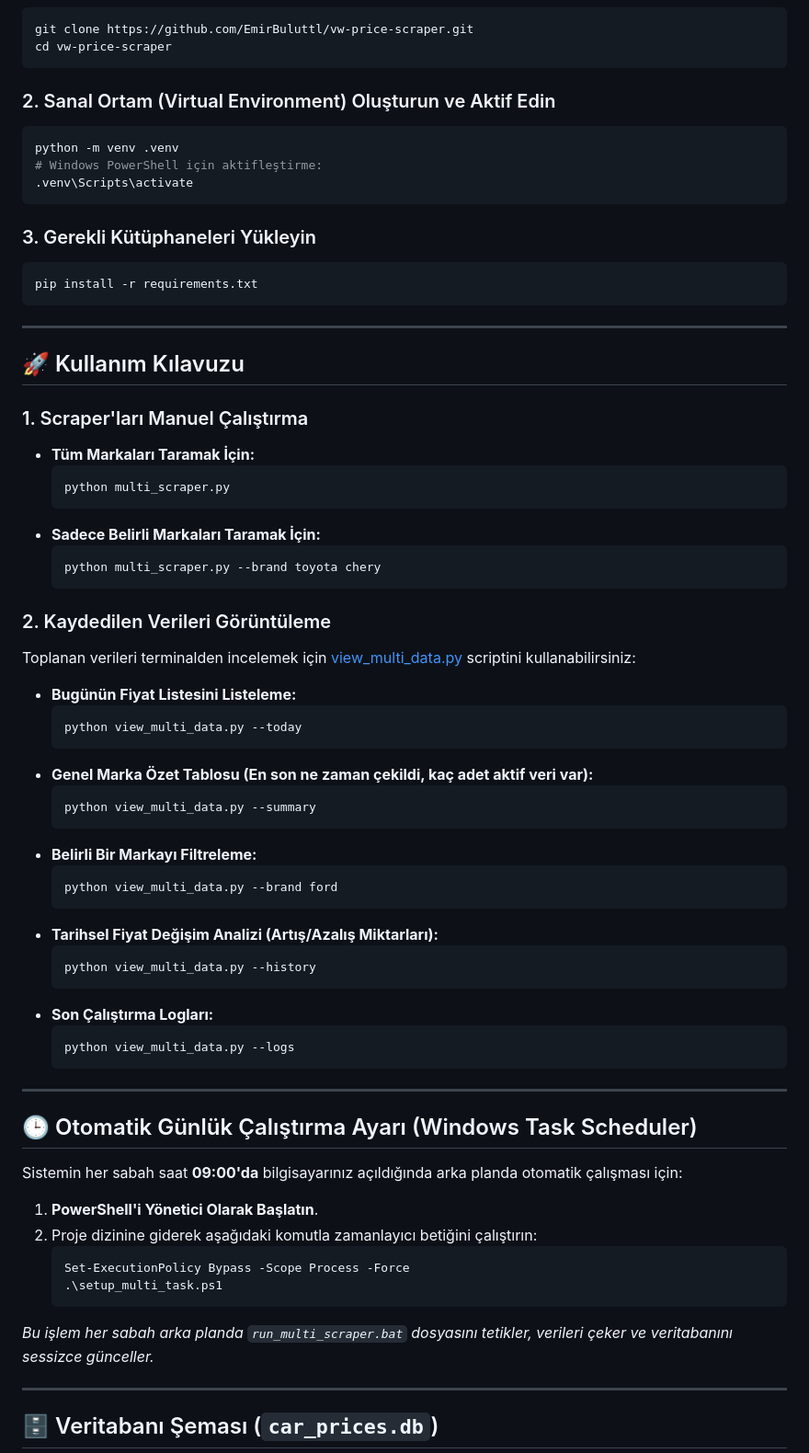
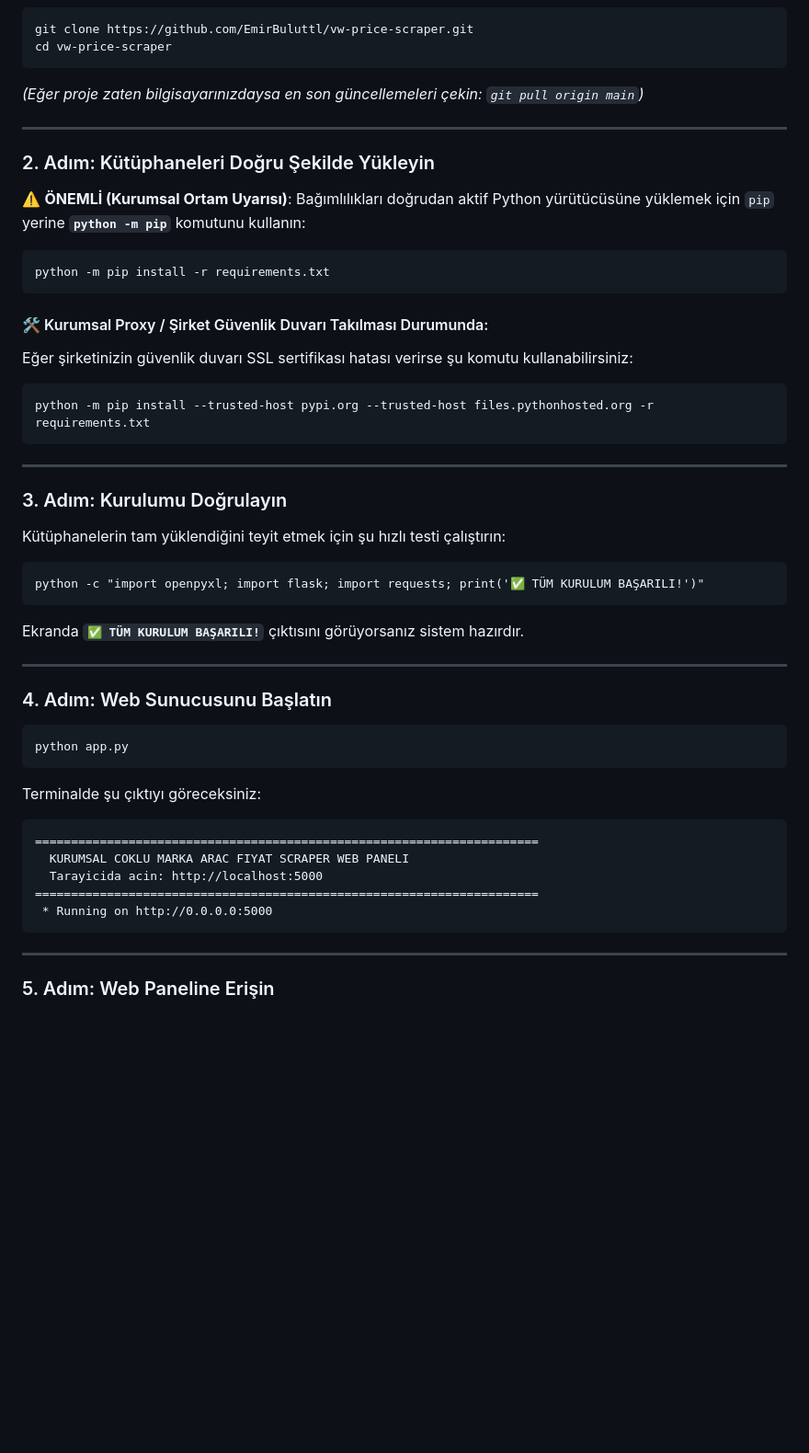
Before and after one commit to EmirBuluttl/vw-price-scraper, a Markdown page: README.md, the part around one of its changes. Shown at 92% size. GitHub-like rendering; blank space fills up the shorter version.

````diff
--- a/README.md
+++ b/README.md
@@ -59,75 +72,52 @@ Bilgisayarınızda **Python 3.10 veya daha yeni bir sürüm** kurulu olmalıdır
 git clone https://github.com/EmirBuluttl/vw-price-scraper.git
 cd vw-price-scraper
 ```
+*(Eğer proje zaten bilgisayarınızdaysa en son güncellemeleri çekin: `git pull origin main`)*
 
-### 2. Sanal Ortam (Virtual Environment) Oluşturun ve Aktif Edin
-```powershell
-python -m venv .venv
-# Windows PowerShell için aktifleştirme:
-.venv\Scripts\activate
+---
+
+### 2. Adım: Kütüphaneleri Doğru Şekilde Yükleyin
+
+⚠️ **ÖNEMLİ (Kurumsal Ortam Uyarısı)**: Bağımlılıkları doğrudan aktif Python yürütücüsüne yüklemek için `pip` yerine **`python -m pip`** komutunu kullanın:
+
+```cmd
+python -m pip install -r requirements.txt
 ```
 
-### 3. Gerekli Kütüphaneleri Yükleyin
-```bash
-pip install -r requirements.txt
+#### 🛠️ Kurumsal Proxy / Şirket Güvenlik Duvarı Takılması Durumunda:
+Eğer şirketinizin güvenlik duvarı SSL sertifikası hatası verirse şu komutu kullanabilirsiniz:
+```cmd
+python -m pip install --trusted-host pypi.org --trusted-host files.pythonhosted.org -r requirements.txt
 ```
 
 ---
 
-## 🚀 Kullanım Kılavuzu
+### 3. Adım: Kurulumu Doğrulayın
 
-### 1. Scraper'ları Manuel Çalıştırma
-
-* **Tüm Markaları Taramak İçin:**
-  ```bash
-  python multi_scraper.py
-  ```
-* **Sadece Belirli Markaları Taramak İçin:**
-  ```bash
-  python multi_scraper.py --brand toyota chery
-  ```
-
-### 2. Kaydedilen Verileri Görüntüleme
-
-Toplanan verileri terminalden incelemek için [view_multi_data.py](view_multi_data.py) scriptini kullanabilirsiniz:
-
-* **Bugünün Fiyat Listesini Listeleme:**
-  ```bash
-  python view_multi_data.py --today
-  ```
-* **Genel Marka Özet Tablosu (En son ne zaman çekildi, kaç adet aktif veri var):**
-  ```bash
-  python view_multi_data.py --summary
-  ```
-* **Belirli Bir Markayı Filtreleme:**
-  ```bash
-  python view_multi_data.py --brand ford
-  ```
-* **Tarihsel Fiyat Değişim Analizi (Artış/Azalış Miktarları):**
-  ```bash
-  python view_multi_data.py --history
-  ```
-* **Son Çalıştırma Logları:**
-  ```bash
-  python view_multi_data.py --logs
-  ```
+Kütüphanelerin tam yüklendiğini teyit etmek için şu hızlı testi çalıştırın:
+```cmd
+python -c "import openpyxl; import flask; import requests; print('✅ TÜM KURULUM BAŞARILI!')"
+```
+Ekranda **`✅ TÜM KURULUM BAŞARILI!`** çıktısını görüyorsanız sistem hazırdır.
 
 ---
 
-## 🕒 Otomatik Günlük Çalıştırma Ayarı (Windows Task Scheduler)
+### 4. Adım: Web Sunucusunu Başlatın
 
-Sistemin her sabah saat **09:00'da** bilgisayarınız açıldığında arka planda otomatik çalışması için:
+```cmd
+python app.py
+```
 
-1. **PowerShell'i Yönetici Olarak Başlatın**.
-2. Proje dizinine giderek aşağıdaki komutla zamanlayıcı betiğini çalıştırın:
-   ```powershell
-   Set-ExecutionPolicy Bypass -Scope Process -Force
-   .\setup_multi_task.ps1
-   ```
-
-*Bu işlem her sabah arka planda `run_multi_scraper.bat` dosyasını tetikler, verileri çeker ve veritabanını sessizce günceller.*
+Terminalde şu çıktıyı göreceksiniz:
+```text
+======================================================================
+  KURUMSAL COKLU MARKA ARAC FIYAT SCRAPER WEB PANELI
+  Tarayicida acin: http://localhost:5000
+======================================================================
+ * Running on http://0.0.0.0:5000
+```
 
 ---
 
-## 🗄️ Veritabanı Şeması (`car_prices.db`)
+### 5. Adım: Web Paneline Erişin
 
````
Also changed, not shown: other parts of README.md (+89 -55 lines).
